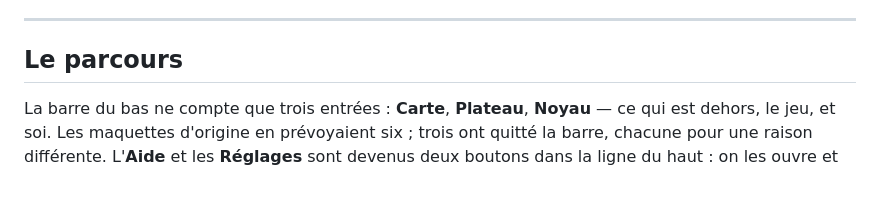
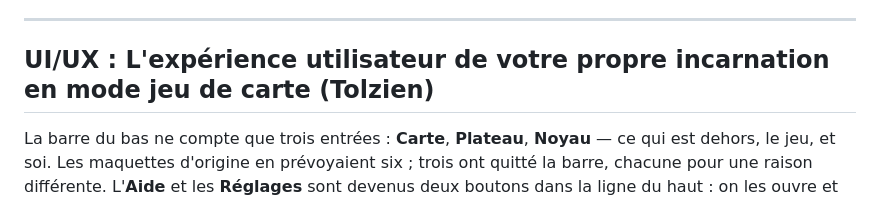
Before and after one commit to FlorentLefevre-lab/Atom4Love, a Markdown page: README.md, the part around the change. GitHub-like rendering.

```diff
--- a/README.md
+++ b/README.md
@@ -60,7 +60,7 @@ rythme dans une salle, chacun l'ayant calculé seul.
 
 ---
 
-## Le parcours
+## UI/UX : L'expérience utilisateur de votre  propre incarnation en mode jeu de carte (Tolzien)
 
 La barre du bas ne compte que trois entrées : **Carte**, **Plateau**, **Noyau** — ce qui est
 dehors, le jeu, et soi. Les maquettes d'origine en prévoyaient six ; trois ont quitté la barre,
```
